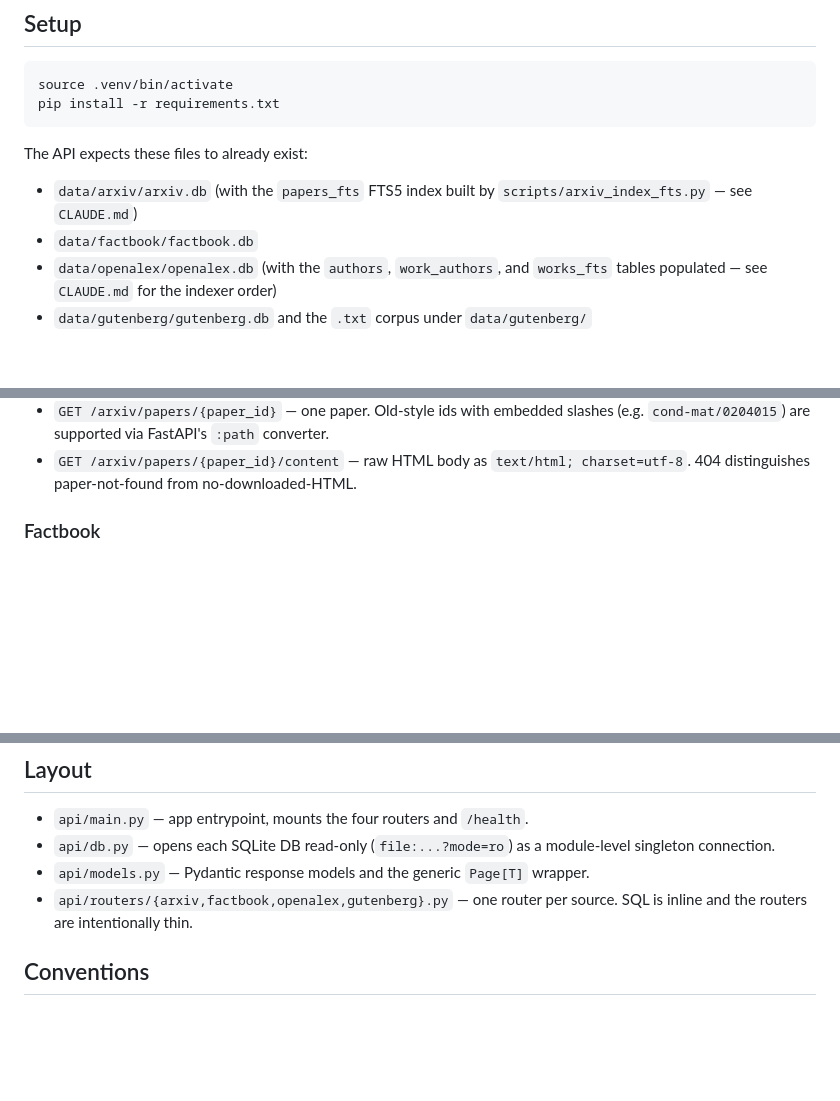
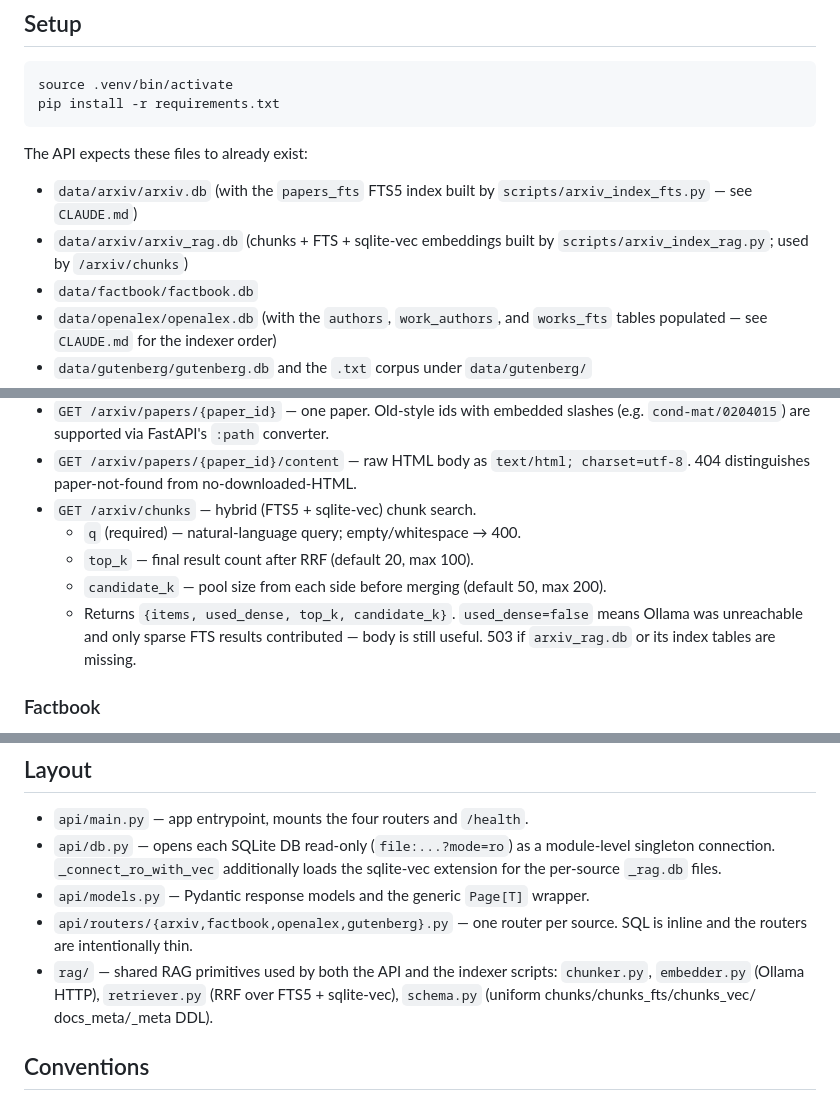
Before and after one commit to kylegwlawrence/rags, a Markdown page: README.md, 3 parts joined by grey strips. GitHub-like rendering; blank space fills up the shorter version.

Commit message:
Document /arxiv/chunks and the shared rag/ infrastructure
README gains the /arxiv/chunks endpoint under Endpoints, arxiv_rag.db in the
expected-files list, and rag/ under Layout. CLAUDE.md gains a per-script
note for arxiv_index_rag.py (with the schema-mismatch auto-rebuild and the
uvicorn restart caveat), the /arxiv/chunks row in the routers paragraph,
and an entry describing the rag/ shared lib + the embed-model lock.

Co-Authored-By: Claude Sonnet 4.6 <noreply@anthropic.com>

```diff
--- a/README.md
+++ b/README.md
@@ -19,6 +19,8 @@ The API expects these files to already exist:
 
 - `data/arxiv/arxiv.db` (with the `papers_fts` FTS5 index built by
   `scripts/arxiv_index_fts.py` — see `CLAUDE.md`)
+- `data/arxiv/arxiv_rag.db` (chunks + FTS + sqlite-vec embeddings built by
+  `scripts/arxiv_index_rag.py`; used by `/arxiv/chunks`)
 - `data/factbook/factbook.db`
 - `data/openalex/openalex.db` (with the `authors`, `work_authors`, and
   `works_fts` tables populated — see `CLAUDE.md` for the indexer order)
@@ -80,6 +82,14 @@ status plus a top-level `ok` boolean.
 - `GET /arxiv/papers/{paper_id}/content` — raw HTML body as
   `text/html; charset=utf-8`. 404 distinguishes paper-not-found from
   no-downloaded-HTML.
+- `GET /arxiv/chunks` — hybrid (FTS5 + sqlite-vec) chunk search.
+  - `q` (required) — natural-language query; empty/whitespace → 400.
+  - `top_k` — final result count after RRF (default 20, max 100).
+  - `candidate_k` — pool size from each side before merging (default 50, max 200).
+  - Returns `{items, used_dense, top_k, candidate_k}`. `used_dense=false`
+    means Ollama was unreachable and only sparse FTS results contributed —
+    body is still useful. 503 if `arxiv_rag.db` or its index tables are
+    missing.
 
 ### Factbook
 
@@ -121,11 +131,16 @@ status plus a top-level `ok` boolean.
 
 - `api/main.py` — app entrypoint, mounts the four routers and `/health`.
 - `api/db.py` — opens each SQLite DB read-only (`file:...?mode=ro`) as a
-  module-level singleton connection.
+  module-level singleton connection. `_connect_ro_with_vec` additionally
+  loads the sqlite-vec extension for the per-source `_rag.db` files.
 - `api/models.py` — Pydantic response models and the generic `Page[T]`
   wrapper.
 - `api/routers/{arxiv,factbook,openalex,gutenberg}.py` — one router per source.
   SQL is inline and the routers are intentionally thin.
+- `rag/` — shared RAG primitives used by both the API and the indexer
+  scripts: `chunker.py`, `embedder.py` (Ollama HTTP), `retriever.py` (RRF
+  over FTS5 + sqlite-vec), `schema.py` (uniform chunks/chunks_fts/chunks_vec/
+  docs_meta/_meta DDL).
 
 ## Conventions
 
```
Also changed, not shown: CLAUDE.md (+7 -2 lines).
